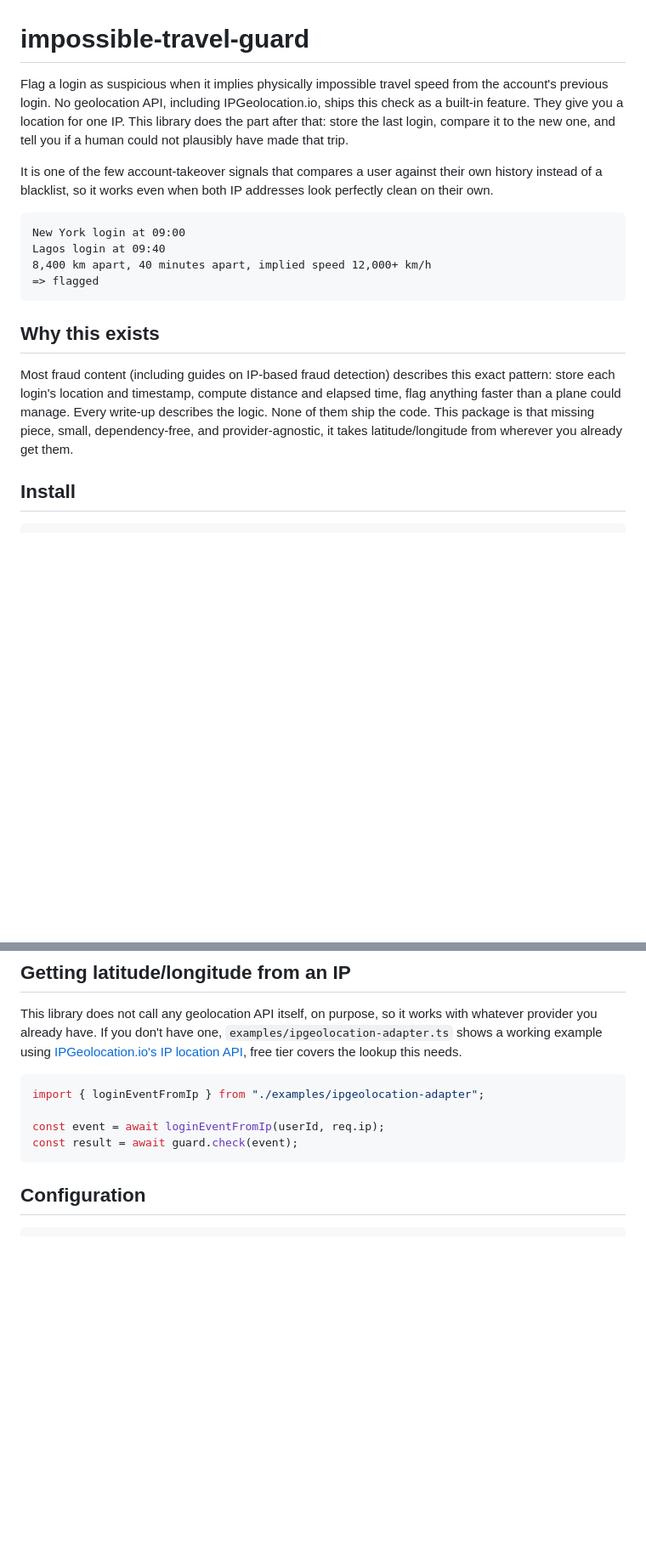
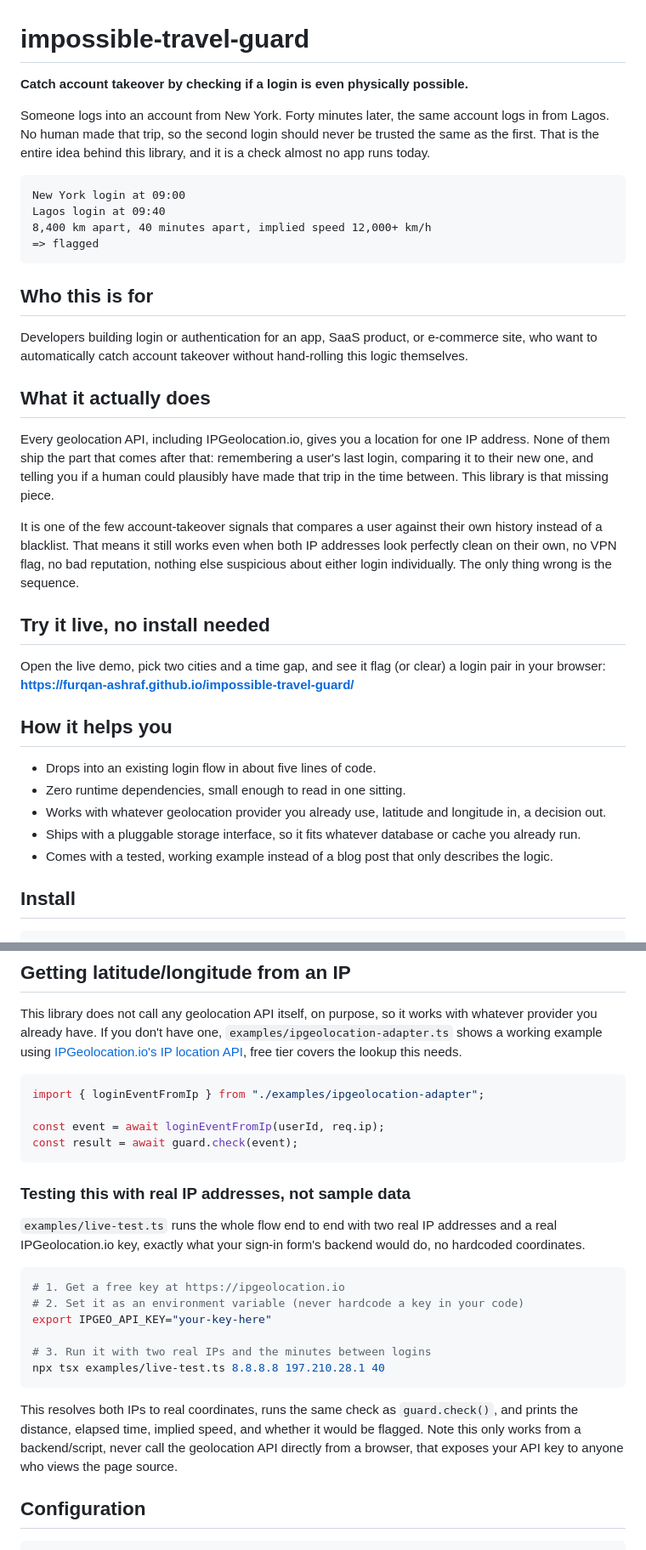
Before and after one commit to Furqan-Ashraf/impossible-travel-guard, a Markdown page: README.md, 2 parts joined by grey strips. Shown at 85% size. Drawn GitHub-style; blank space fills up the shorter version.

````diff
--- a/README.md
+++ b/README.md
@@ -1,8 +1,8 @@
 # impossible-travel-guard
 
-Flag a login as suspicious when it implies physically impossible travel speed from the account's previous login. No geolocation API, including IPGeolocation.io, ships this check as a built-in feature. They give you a location for one IP. This library does the part after that: store the last login, compare it to the new one, and tell you if a human could not plausibly have made that trip.
+**Catch account takeover by checking if a login is even physically possible.**
 
-It is one of the few account-takeover signals that compares a user against their own history instead of a blacklist, so it works even when both IP addresses look perfectly clean on their own.
+Someone logs into an account from New York. Forty minutes later, the same account logs in from Lagos. No human made that trip, so the second login should never be trusted the same as the first. That is the entire idea behind this library, and it is a check almost no app runs today.
 
 ```
 New York login at 09:00
@@ -11,9 +11,27 @@ Lagos login at 09:40
 => flagged
 ```
 
-## Why this exists
+## Who this is for
 
-Most fraud content (including guides on IP-based fraud detection) describes this exact pattern: store each login's location and timestamp, compute distance and elapsed time, flag anything faster than a plane could manage. Every write-up describes the logic. None of them ship the code. This package is that missing piece, small, dependency-free, and provider-agnostic, it takes latitude/longitude from wherever you already get them.
+Developers building login or authentication for an app, SaaS product, or e-commerce site, who want to automatically catch account takeover without hand-rolling this logic themselves.
+
+## What it actually does
+
+Every geolocation API, including IPGeolocation.io, gives you a location for one IP address. None of them ship the part that comes after that: remembering a user's last login, comparing it to their new one, and telling you if a human could plausibly have made that trip in the time between. This library is that missing piece.
+
+It is one of the few account-takeover signals that compares a user against their own history instead of a blacklist. That means it still works even when both IP addresses look perfectly clean on their own, no VPN flag, no bad reputation, nothing else suspicious about either login individually. The only thing wrong is the sequence.
+
+## Try it live, no install needed
+
+Open the live demo, pick two cities and a time gap, and see it flag (or clear) a login pair in your browser: **[https://furqan-ashraf.github.io/impossible-travel-guard/](https://furqan-ashraf.github.io/impossible-travel-guard/)**
+
+## How it helps you
+
+- Drops into an existing login flow in about five lines of code.
+- Zero runtime dependencies, small enough to read in one sitting.
+- Works with whatever geolocation provider you already use, latitude and longitude in, a decision out.
+- Ships with a pluggable storage interface, so it fits whatever database or cache you already run.
+- Comes with a tested, working example instead of a blog post that only describes the logic.
 
 ## Install
 
@@ -53,6 +71,21 @@ import { loginEventFromIp } from "./examples/ipgeolocation-adapter";
 const event = await loginEventFromIp(userId, req.ip);
 const result = await guard.check(event);
 ```
+
+### Testing this with real IP addresses, not sample data
+
+`examples/live-test.ts` runs the whole flow end to end with two real IP addresses and a real IPGeolocation.io key, exactly what your sign-in form's backend would do, no hardcoded coordinates.
+
+```bash
+# 1. Get a free key at https://ipgeolocation.io
+# 2. Set it as an environment variable (never hardcode a key in your code)
+export IPGEO_API_KEY="your-key-here"
+
+# 3. Run it with two real IPs and the minutes between logins
+npx tsx examples/live-test.ts 8.8.8.8 197.210.28.1 40
+```
+
+This resolves both IPs to real coordinates, runs the same check as `guard.check()`, and prints the distance, elapsed time, implied speed, and whether it would be flagged. Note this only works from a backend/script, never call the geolocation API directly from a browser, that exposes your API key to anyone who views the page source.
 
 ## Configuration
 
````
Also changed, not shown: other parts of README.md (+18 -3 lines).
